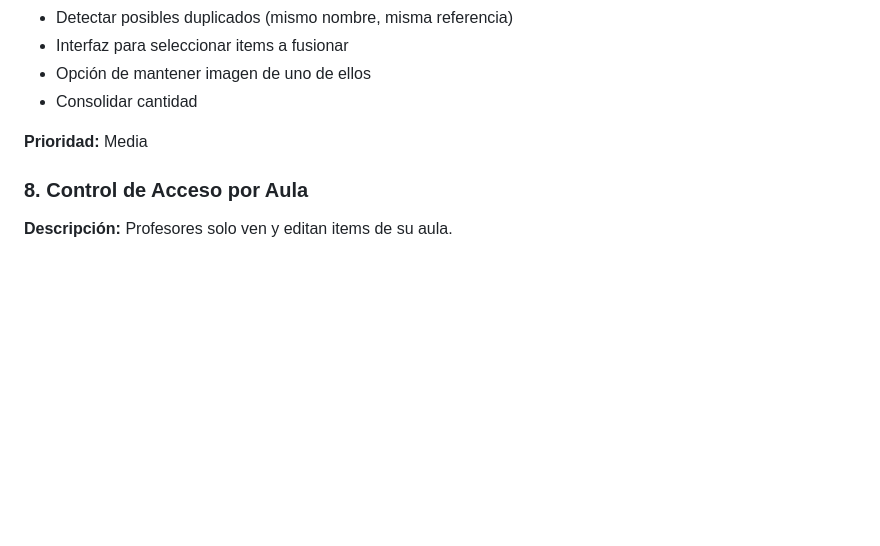
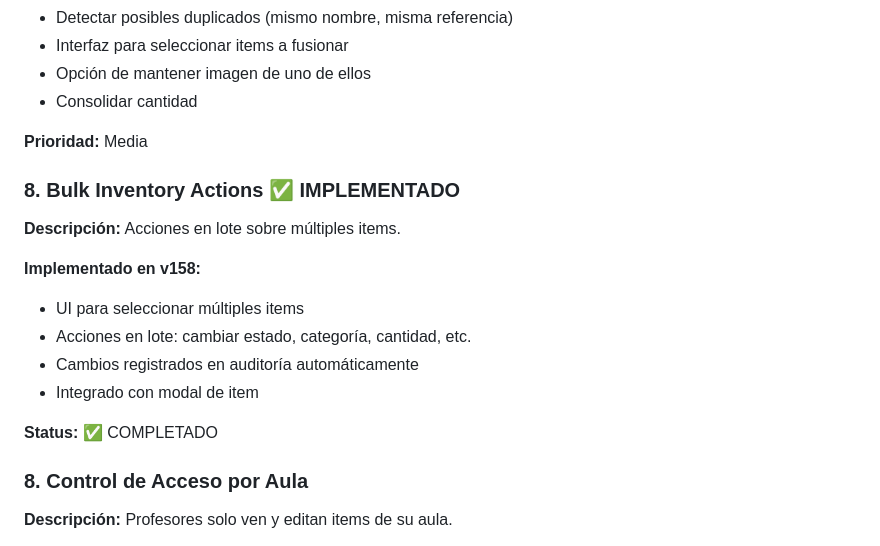
Before and after one commit to slatorre-dev/SQLInventarioElecFP, a Markdown page: IDEAS.md, the part around one of its changes. Rendered like a GitHub page; blank space fills up the shorter version.

```diff
--- a/IDEAS.md
+++ b/IDEAS.md
@@ -76,6 +79,17 @@ Registro de ideas y mejoras sugeridas para futuras sesiones.
 - Consolidar cantidad
 
 **Prioridad:** Media
+
+### 8. Bulk Inventory Actions ✅ IMPLEMENTADO
+**Descripción:** Acciones en lote sobre múltiples items.
+
+**Implementado en v158:**
+- UI para seleccionar múltiples items
+- Acciones en lote: cambiar estado, categoría, cantidad, etc.
+- Cambios registrados en auditoría automáticamente
+- Integrado con modal de item
+
+**Status:** ✅ COMPLETADO
 
 ### 8. Control de Acceso por Aula
 **Descripción:** Profesores solo ven y editan items de su aula.
```
Also changed, not shown: other parts of IDEAS.md (+27 -18 lines).
